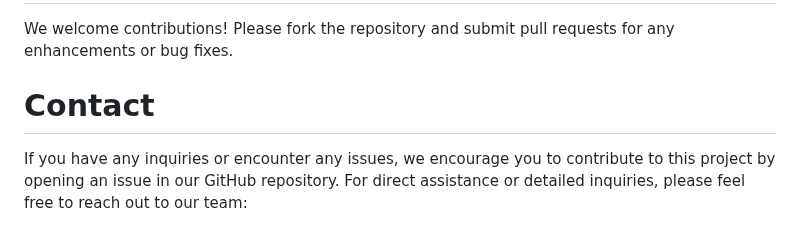
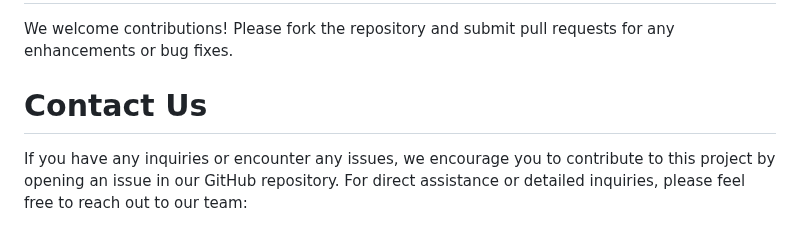
Before and after one commit to FatimaNoor74/VirtuDockDL, a Markdown page: README.md, the part around the change. GitHub-like rendering.

```diff
--- a/README.md
+++ b/README.md
@@ -137,7 +137,7 @@ def dock():
 # Contributing
 We welcome contributions! Please fork the repository and submit pull requests for any enhancements or bug fixes.
 
-# Contact
+# Contact Us
 If you have any inquiries or encounter any issues, we encourage you to contribute to this project by opening an issue in our GitHub repository. For direct assistance or detailed inquiries, please feel free to reach out to our team:
 - Dr. Muhammad Tahir ul Qamar: [tahirulqamar@gcuf.edu.pk](mailto:tahirulqamar@gcuf.edu.pk)
 - Ms. Fatima Noor: [fatima.noor@imbb.uol.edu.pk](mailto:fatima.noor@imbb.uol.edu.pk)
```
